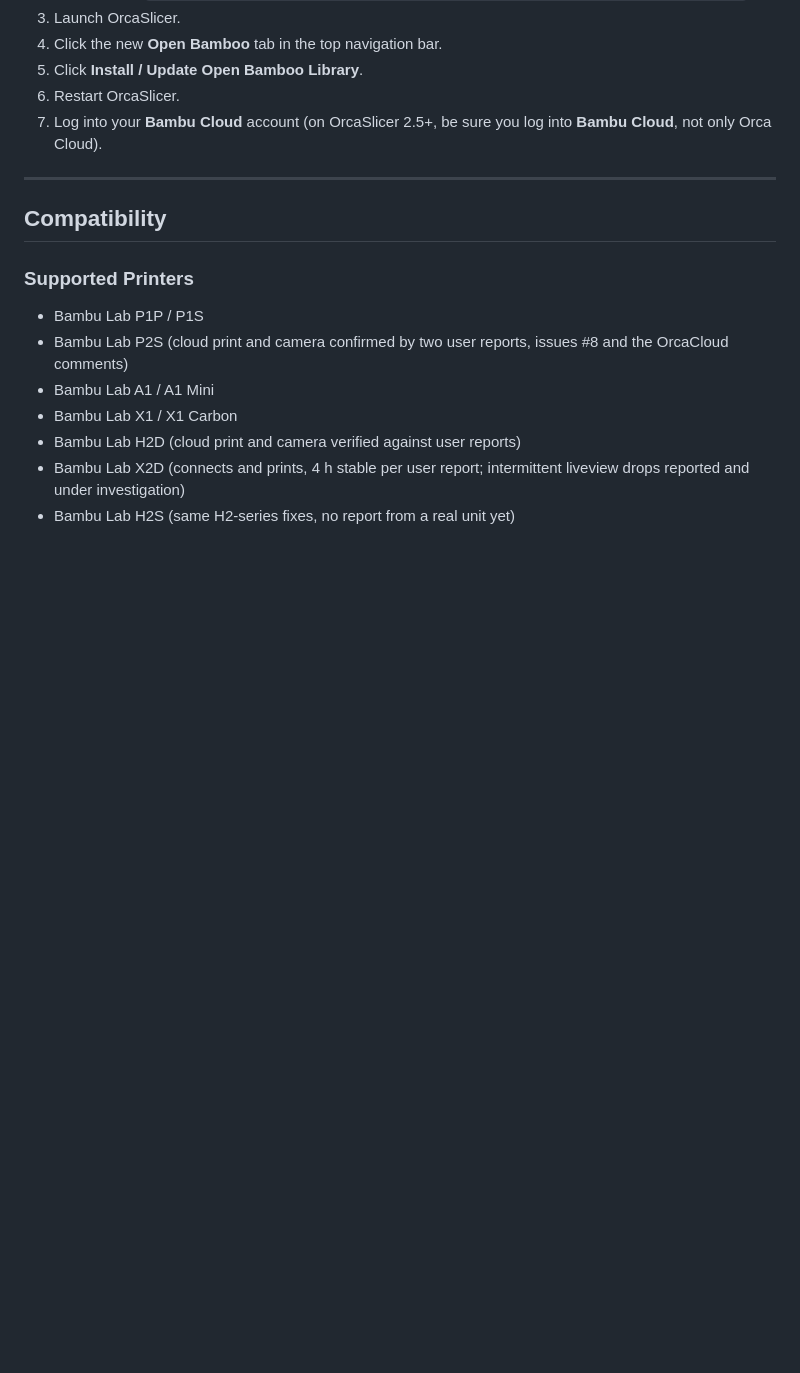
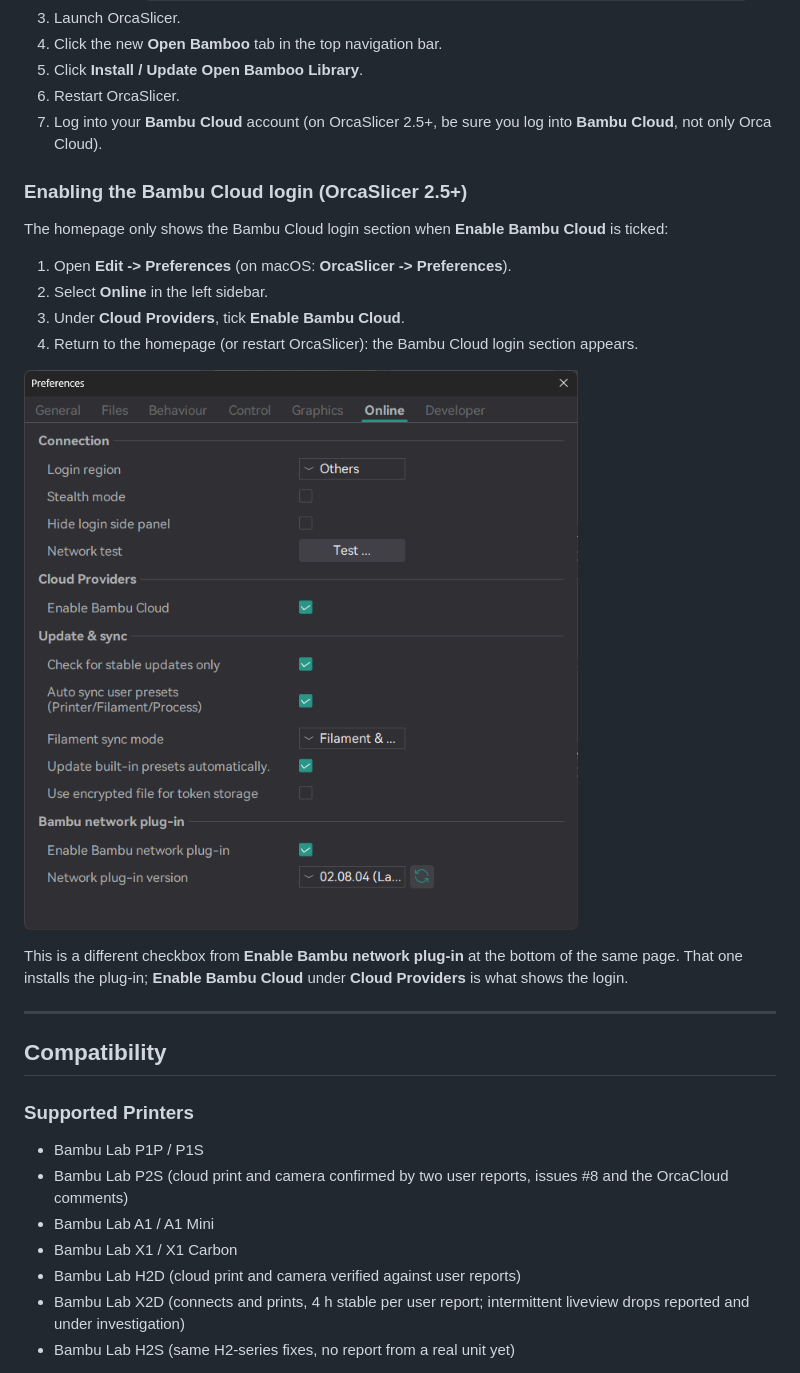
Before and after one commit to persano/open-bambu-networking-plugin, a Markdown page: README.md, the part around the change. Drawn GitHub-style; pictures changed too: docs/enable_bambu_cloud.png (added); blank space fills up the shorter version.

Commit message:
docs: how to enable Bambu Cloud (Preferences > Online > Cloud Providers) with screenshot

```diff
--- a/README.md
+++ b/README.md
@@ -83,6 +83,19 @@ The pre-compiled binaries distributed inside this plugin (`bambu_networking.dll`
 6. Restart OrcaSlicer.
 7. Log into your **Bambu Cloud** account (on OrcaSlicer 2.5+, be sure you log into **Bambu Cloud**, not only Orca Cloud).
 
+### Enabling the Bambu Cloud login (OrcaSlicer 2.5+)
+
+The homepage only shows the Bambu Cloud login section when **Enable Bambu Cloud** is ticked:
+
+1. Open **Edit -> Preferences** (on macOS: **OrcaSlicer -> Preferences**).
+2. Select **Online** in the left sidebar.
+3. Under **Cloud Providers**, tick **Enable Bambu Cloud**.
+4. Return to the homepage (or restart OrcaSlicer): the Bambu Cloud login section appears.
+
+![Enable Bambu Cloud under Preferences -> Online -> Cloud Providers](docs/enable_bambu_cloud.png)
+
+This is a different checkbox from **Enable Bambu network plug-in** at the bottom of the same page. That one installs the plug-in; **Enable Bambu Cloud** under **Cloud Providers** is what shows the login.
+
 ---
 
 ## Compatibility
```
Also changed, not shown: docs/ORCACLOUD_DESCRIPTION.md (+5 -1 lines).
